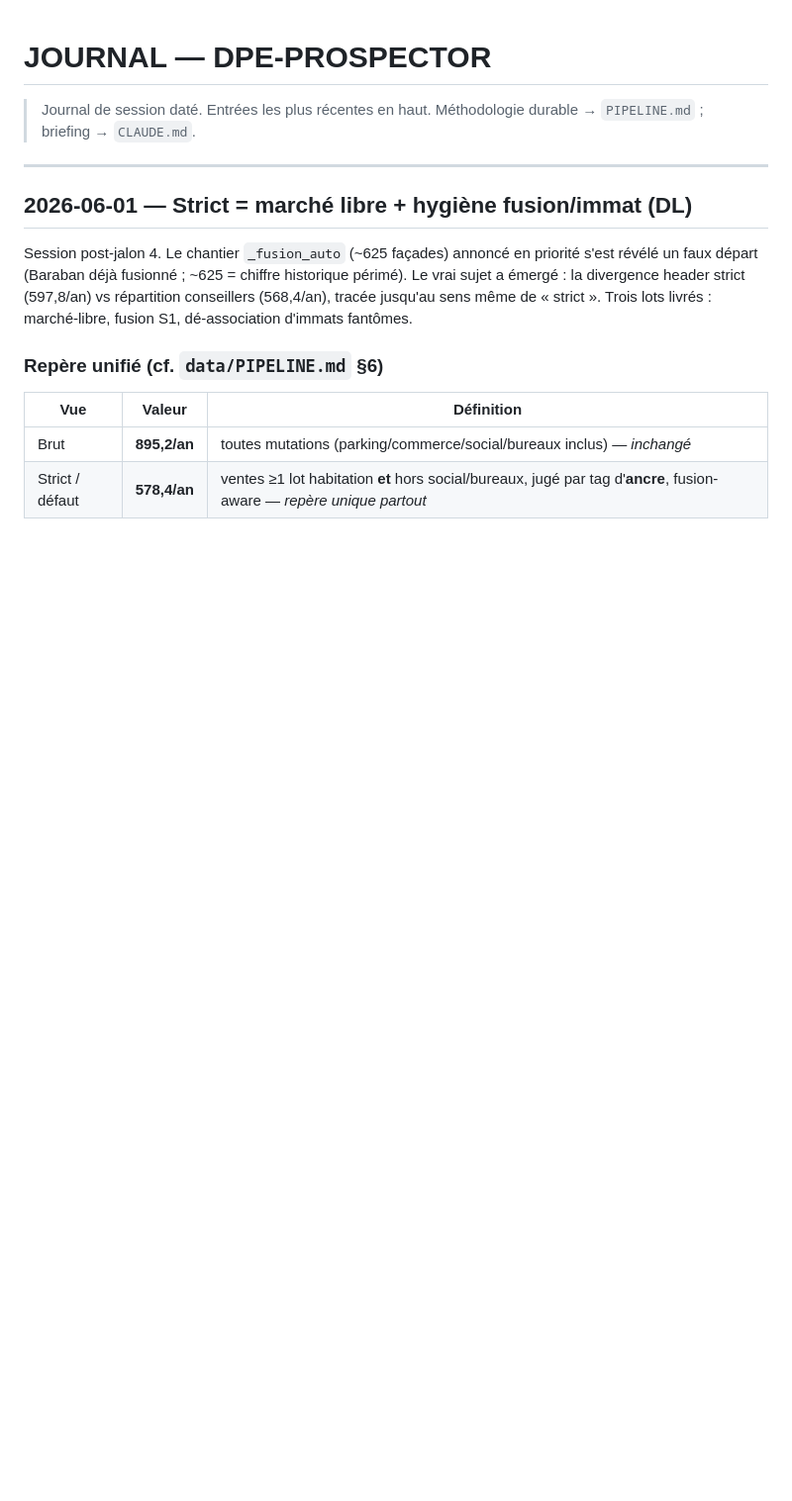
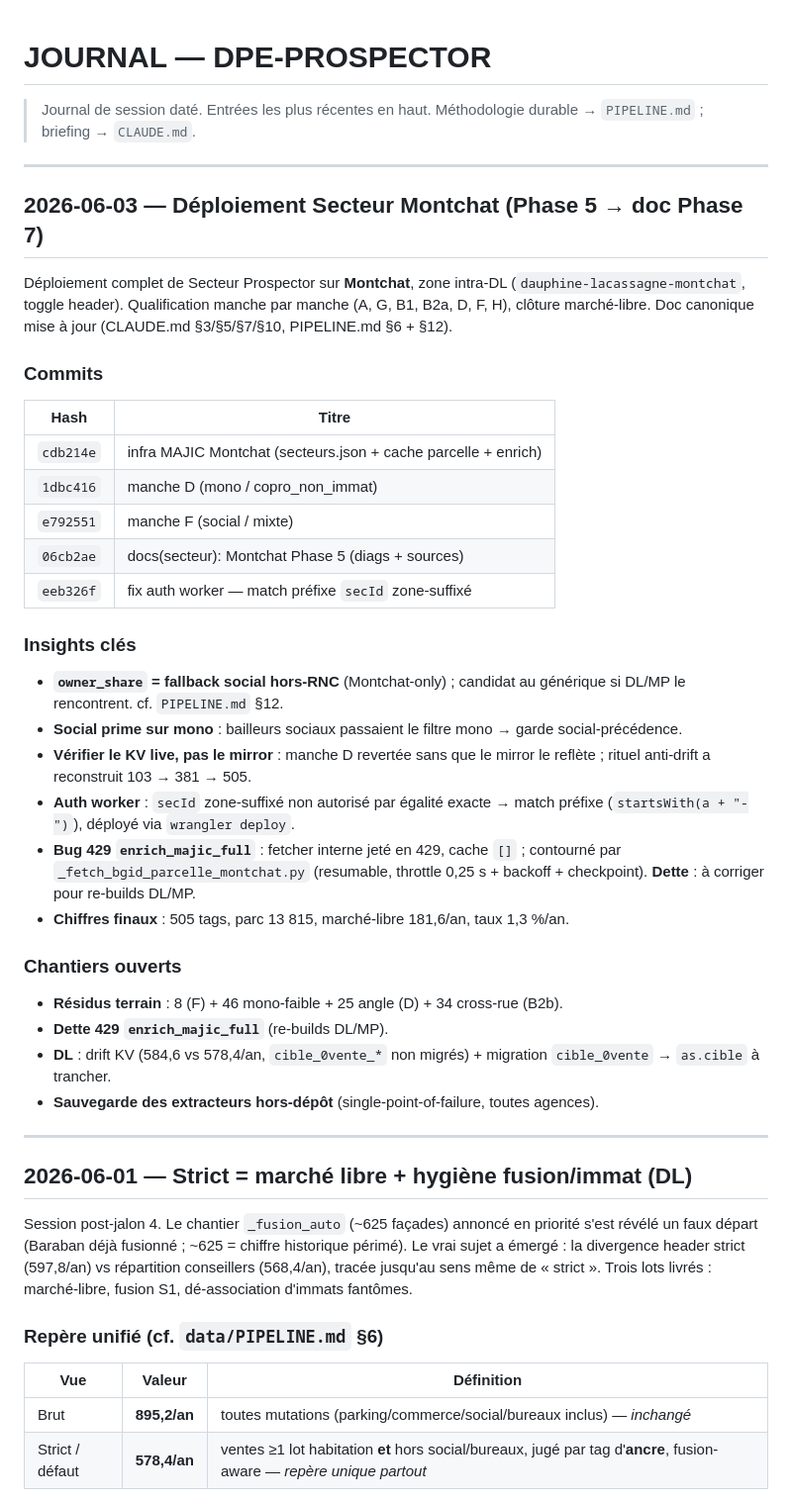
Before and after one commit to liquid69006/DPE-PROSPECTOR, a Markdown page: JOURNAL.md, the part around the change. Shown at 99% size. Rendered like a GitHub page; blank space fills up the shorter version.

```diff
--- a/JOURNAL.md
+++ b/JOURNAL.md
@@ -2,6 +2,49 @@
 
 > Journal de session daté. Entrées les plus récentes en haut.
 > Méthodologie durable → `PIPELINE.md` ; briefing → `CLAUDE.md`.
+
+---
+
+## 2026-06-03 — Déploiement Secteur Montchat (Phase 5 → doc Phase 7)
+
+Déploiement complet de Secteur Prospector sur **Montchat**, zone intra-DL
+(`dauphine-lacassagne-montchat`, toggle header). Qualification manche par
+manche (A, G, B1, B2a, D, F, H), clôture marché-libre. Doc canonique mise à
+jour (CLAUDE.md §3/§5/§7/§10, PIPELINE.md §6 + §12).
+
+### Commits
+
+| Hash | Titre |
+|---|---|
+| `cdb214e` | infra MAJIC Montchat (secteurs.json + cache parcelle + enrich) |
+| `1dbc416` | manche D (mono / copro_non_immat) |
+| `e792551` | manche F (social / mixte) |
+| `06cb2ae` | docs(secteur): Montchat Phase 5 (diags + sources) |
+| `eeb326f` | fix auth worker — match préfixe `secId` zone-suffixé |
+
+### Insights clés
+
+- **`owner_share` = fallback social hors-RNC** (Montchat-only) ; candidat au
+  générique si DL/MP le rencontrent. cf. `PIPELINE.md` §12.
+- **Social prime sur mono** : bailleurs sociaux passaient le filtre mono →
+  garde social-précédence.
+- **Vérifier le KV live, pas le mirror** : manche D revertée sans que le
+  mirror le reflète ; rituel anti-drift a reconstruit 103 → 381 → 505.
+- **Auth worker** : `secId` zone-suffixé non autorisé par égalité exacte →
+  match préfixe (`startsWith(a + "-")`), déployé via `wrangler deploy`.
+- **Bug 429 `enrich_majic_full`** : fetcher interne jeté en 429, cache `[]` ;
+  contourné par `_fetch_bgid_parcelle_montchat.py` (resumable, throttle
+  0,25 s + backoff + checkpoint). **Dette** : à corriger pour re-builds DL/MP.
+- **Chiffres finaux** : 505 tags, parc 13 815, marché-libre 181,6/an, taux
+  1,3 %/an.
+
+### Chantiers ouverts
+
+- **Résidus terrain** : 8 (F) + 46 mono-faible + 25 angle (D) + 34 cross-rue (B2b).
+- **Dette 429 `enrich_majic_full`** (re-builds DL/MP).
+- **DL** : drift KV (584,6 vs 578,4/an, `cible_0vente_*` non migrés) + migration
+  `cible_0vente` → `as.cible` à trancher.
+- **Sauvegarde des extracteurs hors-dépôt** (single-point-of-failure, toutes agences).
 
 ---
 
```
Also changed, not shown: CLAUDE.md (+8 -1 lines), PIPELINE.md (+42 -0 lines).
